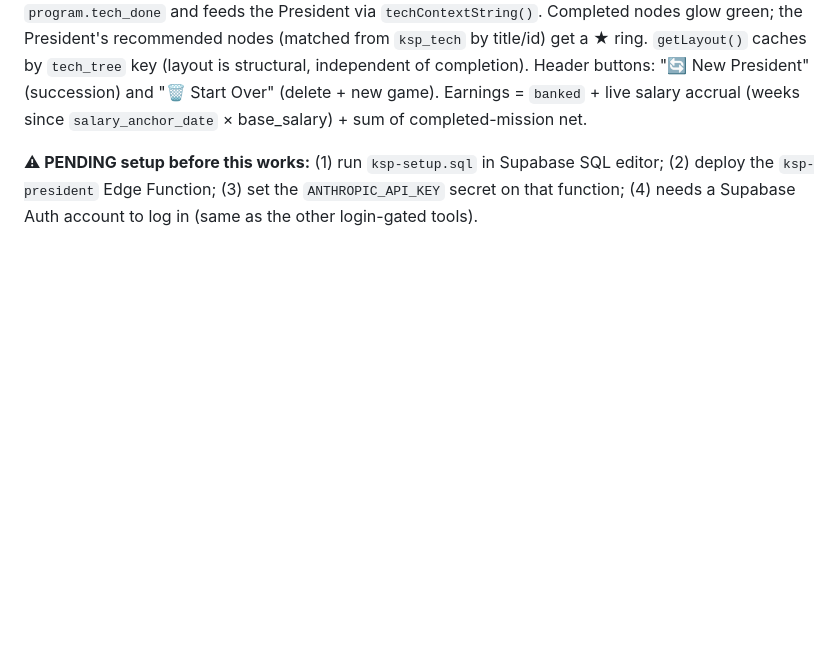
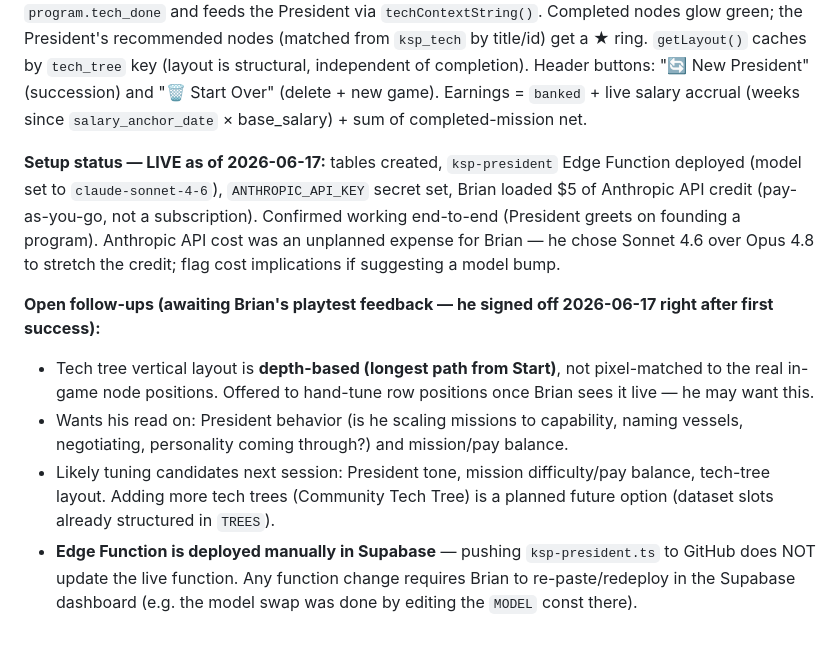
Before and after one commit to blharmon24/personal-dashboard, a Markdown page: CLAUDE.md, the part around the change. GitHub-like rendering; blank space fills up the shorter version.

Commit message:
Update memory: KSP Mission Control live, model on Sonnet 4.6, open follow-ups
Co-Authored-By: Claude Opus 4.8 <noreply@anthropic.com>

```diff
--- a/CLAUDE.md
+++ b/CLAUDE.md
@@ -267,4 +267,10 @@ File: `ksp-mission-control.html`. Login-required (same Supabase project `ebdsxcb
 
 **🌳 Tech Tree tab (visual, added v2026.06.17.2):** Faithful left-to-right node map, per Brian's spec ("flows left to right with arrows pointing to the next level from the feeder level"). Node datasets live in the HTML as `TREES = { stock: { name, nodes } }`; `STOCK_TREE` is the authentic stock KSP tree (64 nodes, real costs incl. Basic Rocketry 5 / Stability 18 / General Rocketry 20, correct prerequisites — sourced from a stock `TechTree.cfg` mirror). Each career picks its tree at setup (`tech_tree`; only `stock` built so far, structure ready for Community Tech Tree etc.). Layout: columns = longest-path dependency depth from Start, rows minimized for crossings; SVG cubic-bezier arrows parent→child with a `context-stroke` arrowhead marker; absolutely-positioned node divs. Click a node to toggle completed → persists to `program.tech_done` and feeds the President via `techContextString()`. Completed nodes glow green; the President's recommended nodes (matched from `ksp_tech` by title/id) get a ★ ring. `getLayout()` caches by `tech_tree` key (layout is structural, independent of completion). Header buttons: "🔄 New President" (succession) and "🗑 Start Over" (delete + new game). Earnings = `banked` + live salary accrual (weeks since `salary_anchor_date` × base_salary) + sum of completed-mission net.
 
-**⚠ PENDING setup before this works:** (1) run `ksp-setup.sql` in Supabase SQL editor; (2) deploy the `ksp-president` Edge Function; (3) set the `ANTHROPIC_API_KEY` secret on that function; (4) needs a Supabase Auth account to log in (same as the other login-gated tools).
+**Setup status — LIVE as of 2026-06-17:** tables created, `ksp-president` Edge Function deployed (model set to `claude-sonnet-4-6`), `ANTHROPIC_API_KEY` secret set, Brian loaded $5 of Anthropic API credit (pay-as-you-go, not a subscription). Confirmed working end-to-end (President greets on founding a program). Anthropic API cost was an unplanned expense for Brian — he chose Sonnet 4.6 over Opus 4.8 to stretch the credit; flag cost implications if suggesting a model bump.
+
+**Open follow-ups (awaiting Brian's playtest feedback — he signed off 2026-06-17 right after first success):**
+- Tech tree vertical layout is **depth-based (longest path from Start)**, not pixel-matched to the real in-game node positions. Offered to hand-tune row positions once Brian sees it live — he may want this.
+- Wants his read on: President behavior (is he scaling missions to capability, naming vessels, negotiating, personality coming through?) and mission/pay balance.
+- Likely tuning candidates next session: President tone, mission difficulty/pay balance, tech-tree layout. Adding more tech trees (Community Tech Tree) is a planned future option (dataset slots already structured in `TREES`).
+- **Edge Function is deployed manually in Supabase** — pushing `ksp-president.ts` to GitHub does NOT update the live function. Any function change requires Brian to re-paste/redeploy in the Supabase dashboard (e.g. the model swap was done by editing the `MODEL` const there).
```
